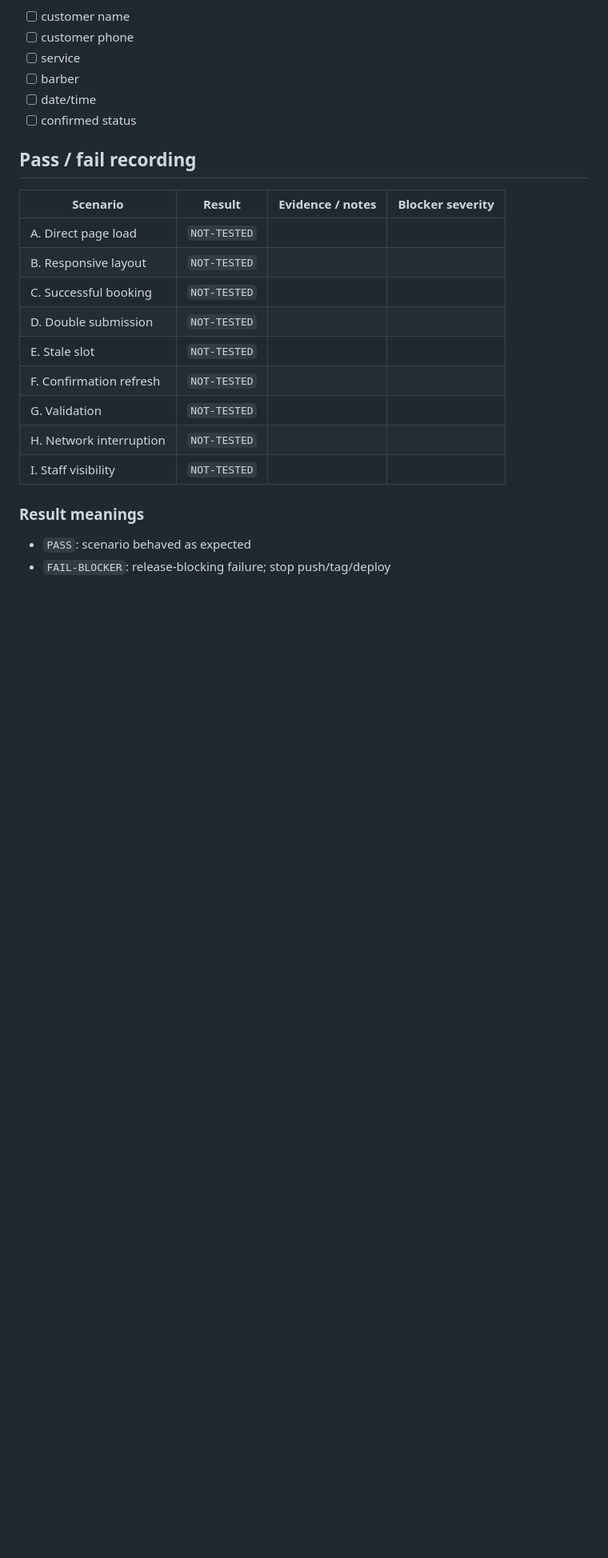
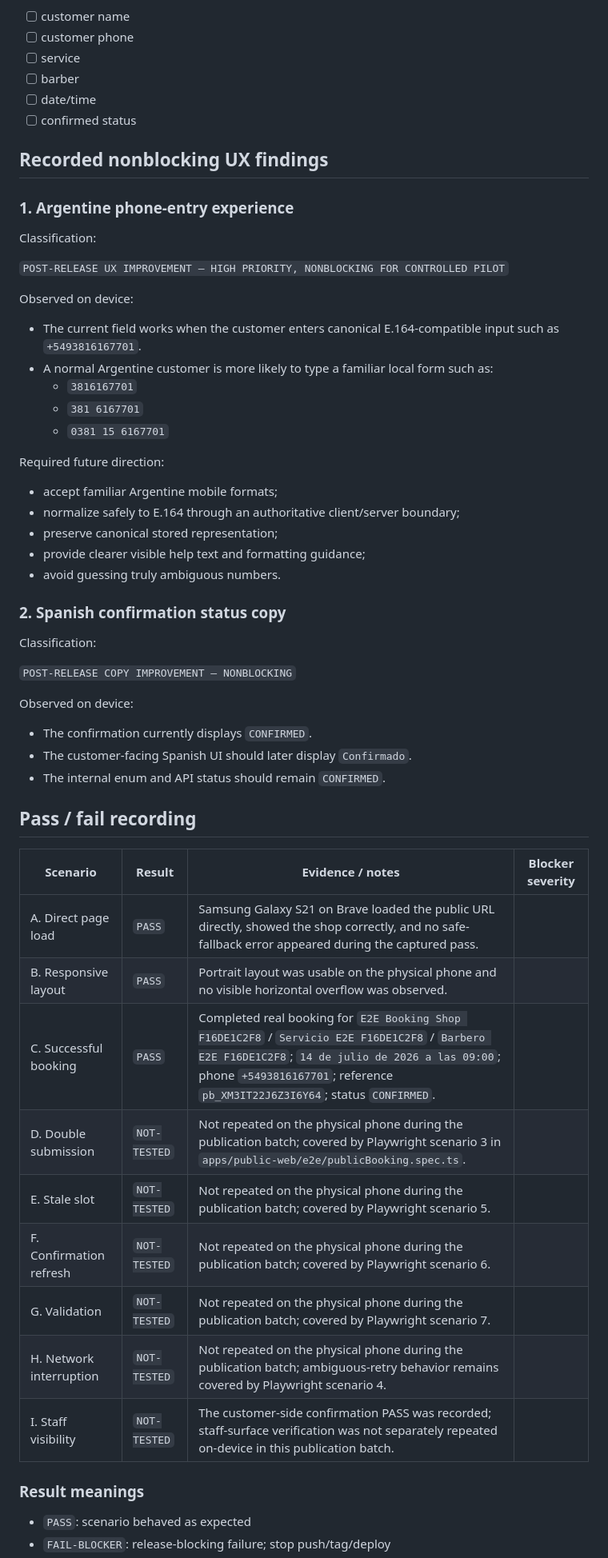
Before and after one commit to DevMateodmnz/BarberApp-3.0, a Markdown page: docs/manual-tests/public-booking-physical-qa.md, the part around one of its changes. Shown at 80% size. GitHub-like rendering; blank space fills up the shorter version.

```diff
--- a/docs/manual-tests/public-booking-physical-qa.md
+++ b/docs/manual-tests/public-booking-physical-qa.md
@@ -304,19 +349,55 @@ Verify:
 - [ ] date/time
 - [ ] confirmed status
 
+## Recorded nonblocking UX findings
+
+### 1. Argentine phone-entry experience
+
+Classification:
+
+`POST-RELEASE UX IMPROVEMENT — HIGH PRIORITY, NONBLOCKING FOR CONTROLLED PILOT`
+
+Observed on device:
+
+- The current field works when the customer enters canonical E.164-compatible input such as `+5493816167701`.
+- A normal Argentine customer is more likely to type a familiar local form such as:
+  - `3816167701`
+  - `381 6167701`
+  - `0381 15 6167701`
+
+Required future direction:
+
+- accept familiar Argentine mobile formats;
+- normalize safely to E.164 through an authoritative client/server boundary;
+- preserve canonical stored representation;
+- provide clearer visible help text and formatting guidance;
+- avoid guessing truly ambiguous numbers.
+
+### 2. Spanish confirmation status copy
+
+Classification:
+
+`POST-RELEASE COPY IMPROVEMENT — NONBLOCKING`
+
+Observed on device:
+
+- The confirmation currently displays `CONFIRMED`.
+- The customer-facing Spanish UI should later display `Confirmado`.
+- The internal enum and API status should remain `CONFIRMED`.
+
 ## Pass / fail recording
 
 | Scenario | Result | Evidence / notes | Blocker severity |
 |---|---|---|---|
-| A. Direct page load | `NOT-TESTED` |  |  |
-| B. Responsive layout | `NOT-TESTED` |  |  |
-| C. Successful booking | `NOT-TESTED` |  |  |
-| D. Double submission | `NOT-TESTED` |  |  |
-| E. Stale slot | `NOT-TESTED` |  |  |
-| F. Confirmation refresh | `NOT-TESTED` |  |  |
-| G. Validation | `NOT-TESTED` |  |  |
-| H. Network interruption | `NOT-TESTED` |  |  |
-| I. Staff visibility | `NOT-TESTED` |  |  |
+| A. Direct page load | `PASS` | Samsung Galaxy S21 on Brave loaded the public URL directly, showed the shop correctly, and no safe-fallback error appeared during the captured pass. |  |
+| B. Responsive layout | `PASS` | Portrait layout was usable on the physical phone and no visible horizontal overflow was observed. |  |
+| C. Successful booking | `PASS` | Completed real booking for `E2E Booking Shop F16DE1C2F8` / `Servicio E2E F16DE1C2F8` / `Barbero E2E F16DE1C2F8`; `14 de julio de 2026 a las 09:00`; phone `+5493816167701`; reference `pb_XM3IT22J6Z3I6Y64`; status `CONFIRMED`. |  |
+| D. Double submission | `NOT-TESTED` | Not repeated on the physical phone during the publication batch; covered by Playwright scenario 3 in `apps/public-web/e2e/publicBooking.spec.ts`. |  |
+| E. Stale slot | `NOT-TESTED` | Not repeated on the physical phone during the publication batch; covered by Playwright scenario 5. |  |
+| F. Confirmation refresh | `NOT-TESTED` | Not repeated on the physical phone during the publication batch; covered by Playwright scenario 6. |  |
+| G. Validation | `NOT-TESTED` | Not repeated on the physical phone during the publication batch; covered by Playwright scenario 7. |  |
+| H. Network interruption | `NOT-TESTED` | Not repeated on the physical phone during the publication batch; ambiguous-retry behavior remains covered by Playwright scenario 4. |  |
+| I. Staff visibility | `NOT-TESTED` | The customer-side confirmation PASS was recorded; staff-surface verification was not separately repeated on-device in this publication batch. |  |
 
 ### Result meanings
 
```
Also changed, not shown: other parts of docs/manual-tests/public-booking-physical-qa.md (+51 -6 lines), docs/releases/public-booking-pilot-rc-1.md (+37 -6 lines), 1 other file.
